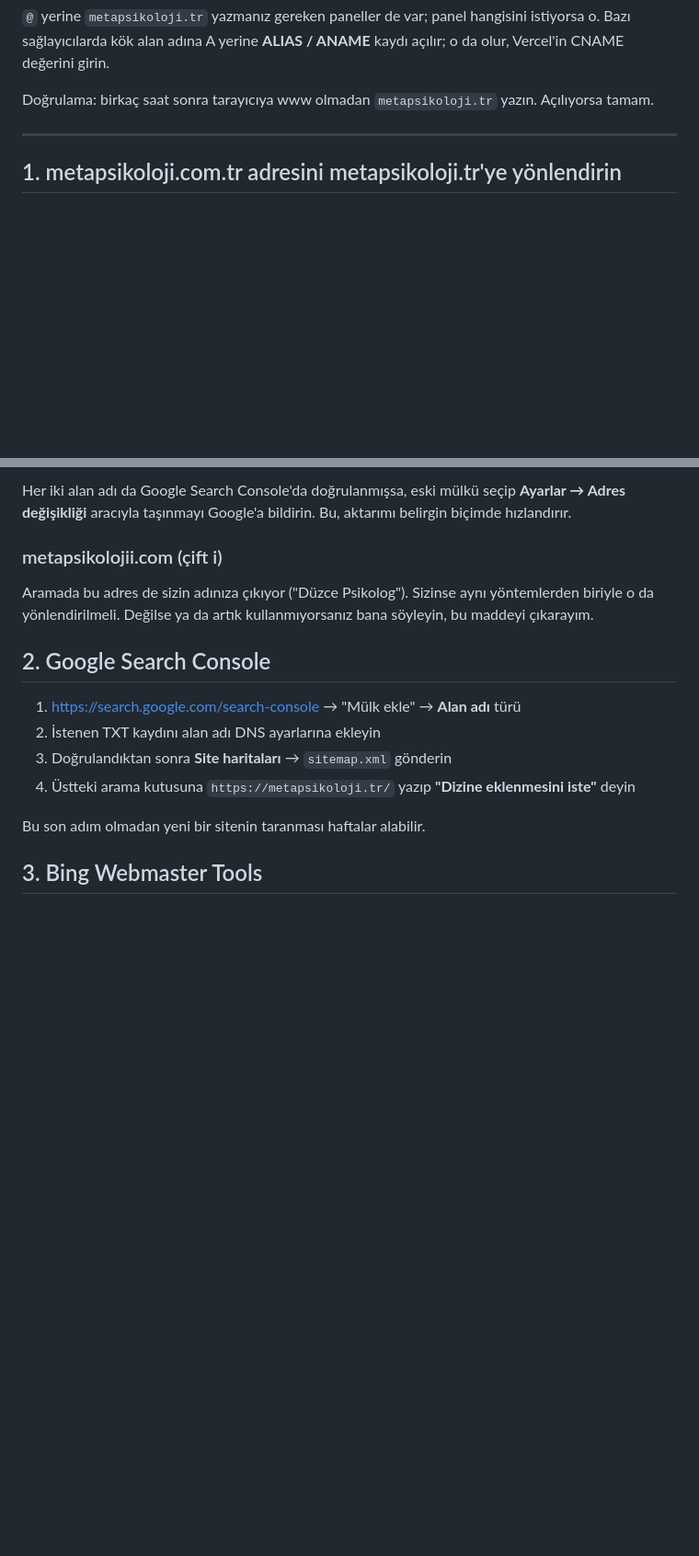
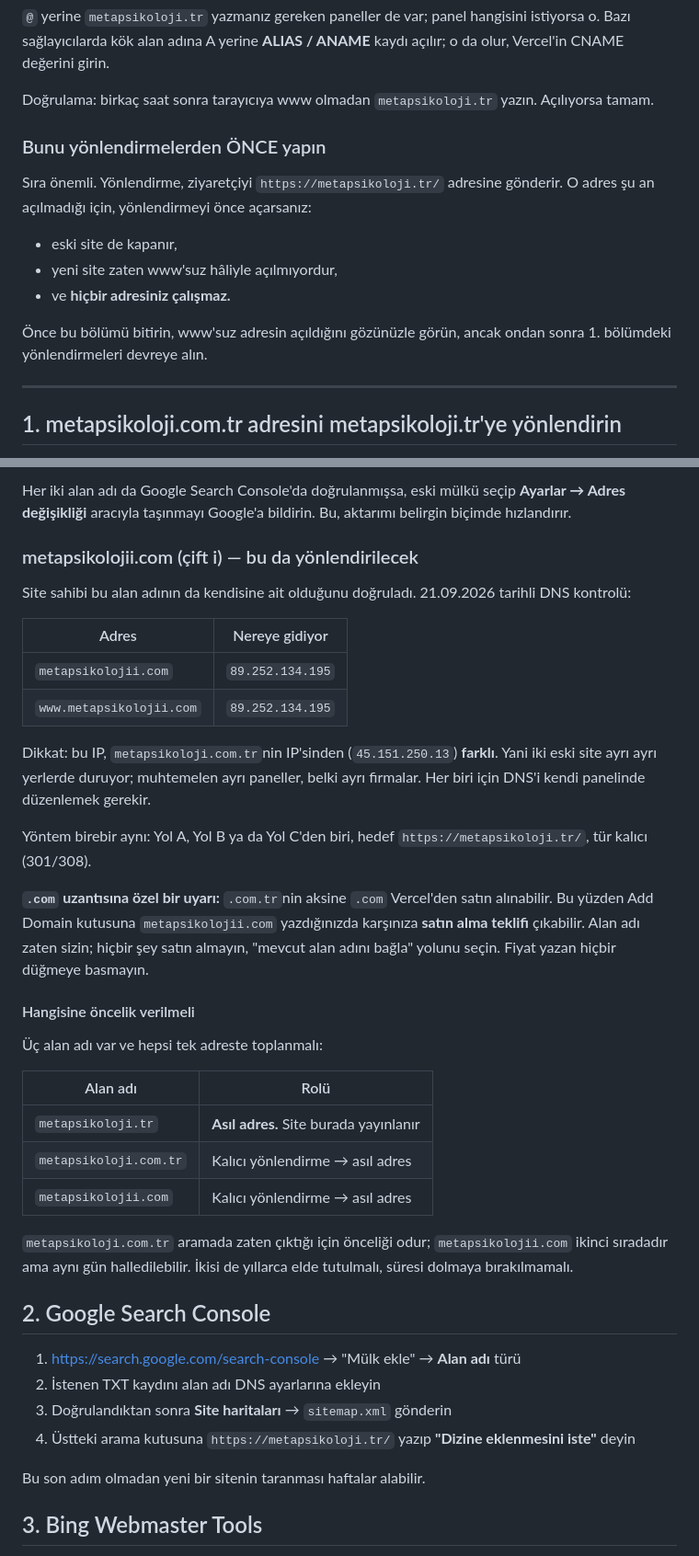
Before and after one commit to soydan-code/pskeminsoydan, a Markdown page: SEO-ADIMLAR.md, 2 parts joined by grey strips. Shown at 92% size. Rendered like a GitHub page; blank space fills up the shorter version.

Commit message:
Cover the second old domain and fix the order of operations
metapsikolojii.com is confirmed as the owner's and resolves to a different
host than metapsikoloji.com.tr, so each needs its DNS edited in its own
panel. Documented both, plus the .com purchase trap that .com.tr avoids.

Also warned that the redirects must come after the apex A record: a 308 to
an address that does not resolve would take the old sites down without the
new one answering.

Co-Authored-By: Claude Opus 5 <noreply@anthropic.com>
Claude-Session: https://claude.ai/code/session_01CkRfVGEnby4SwUnK5iV2WV

```diff
--- a/SEO-ADIMLAR.md
+++ b/SEO-ADIMLAR.md
@@ -51,6 +51,18 @@ hangisini istiyorsa o. Bazı sağlayıcılarda kök alan adına A yerine
 
 Doğrulama: birkaç saat sonra tarayıcıya www olmadan `metapsikoloji.tr` yazın.
 Açılıyorsa tamam.
+
+### Bunu yönlendirmelerden ÖNCE yapın
+
+Sıra önemli. Yönlendirme, ziyaretçiyi `https://metapsikoloji.tr/` adresine
+gönderir. O adres şu an açılmadığı için, yönlendirmeyi önce açarsanız:
+
+- eski site de kapanır,
+- yeni site zaten www'suz hâliyle açılmıyordur,
+- ve **hiçbir adresiniz çalışmaz.**
+
+Önce bu bölümü bitirin, www'suz adresin açıldığını gözünüzle görün, ancak
+ondan sonra 1. bölümdeki yönlendirmeleri devreye alın.
 
 ---
 
@@ -223,11 +235,43 @@ Her iki alan adı da Google Search Console'da doğrulanmışsa, eski mülkü se
 **Ayarlar → Adres değişikliği** aracıyla taşınmayı Google'a bildirin. Bu,
 aktarımı belirgin biçimde hızlandırır.
 
-### metapsikolojii.com (çift i)
+### metapsikolojii.com (çift i) — bu da yönlendirilecek
 
-Aramada bu adres de sizin adınıza çıkıyor ("Düzce Psikolog"). Sizinse aynı
-yöntemlerden biriyle o da yönlendirilmeli. Değilse ya da artık kullanmıyorsanız
-bana söyleyin, bu maddeyi çıkarayım.
+Site sahibi bu alan adının da kendisine ait olduğunu doğruladı. 21.09.2026
+tarihli DNS kontrolü:
+
+| Adres | Nereye gidiyor |
+|---|---|
+| `metapsikolojii.com` | `89.252.134.195` |
+| `www.metapsikolojii.com` | `89.252.134.195` |
+
+Dikkat: bu IP, `metapsikoloji.com.tr`nin IP'sinden (`45.151.250.13`)
+**farklı**. Yani iki eski site ayrı ayrı yerlerde duruyor; muhtemelen ayrı
+paneller, belki ayrı firmalar. Her biri için DNS'i kendi panelinde
+düzenlemek gerekir.
+
+Yöntem birebir aynı: Yol A, Yol B ya da Yol C'den biri, hedef
+`https://metapsikoloji.tr/`, tür kalıcı (301/308).
+
+**`.com` uzantısına özel bir uyarı:** `.com.tr`nin aksine `.com` Vercel'den
+satın alınabilir. Bu yüzden Add Domain kutusuna `metapsikolojii.com`
+yazdığınızda karşınıza **satın alma teklifi** çıkabilir. Alan adı zaten
+sizin; hiçbir şey satın almayın, "mevcut alan adını bağla" yolunu seçin.
+Fiyat yazan hiçbir düğmeye basmayın.
+
+#### Hangisine öncelik verilmeli
+
+Üç alan adı var ve hepsi tek adreste toplanmalı:
+
+| Alan adı | Rolü |
+|---|---|
+| `metapsikoloji.tr` | **Asıl adres.** Site burada yayınlanır |
+| `metapsikoloji.com.tr` | Kalıcı yönlendirme → asıl adres |
+| `metapsikolojii.com` | Kalıcı yönlendirme → asıl adres |
+
+`metapsikoloji.com.tr` aramada zaten çıktığı için önceliği odur;
+`metapsikolojii.com` ikinci sıradadır ama aynı gün halledilebilir. İkisi de
+yıllarca elde tutulmalı, süresi dolmaya bırakılmamalı.
 
 ## 2. Google Search Console
 
```
